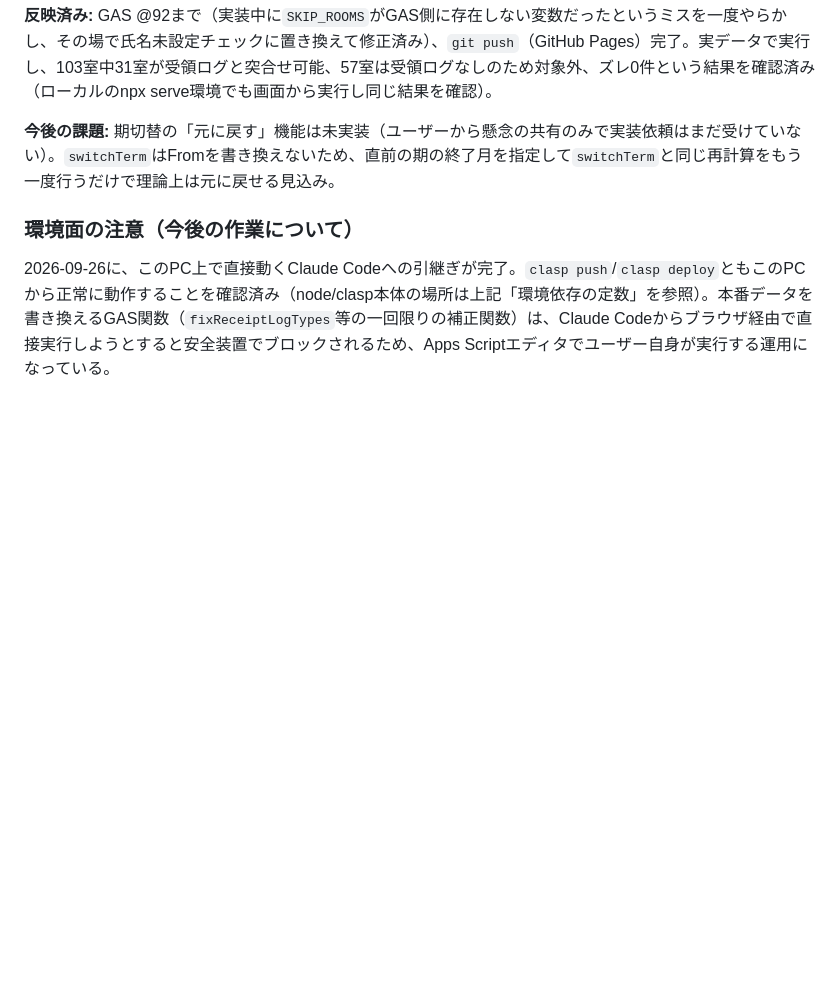
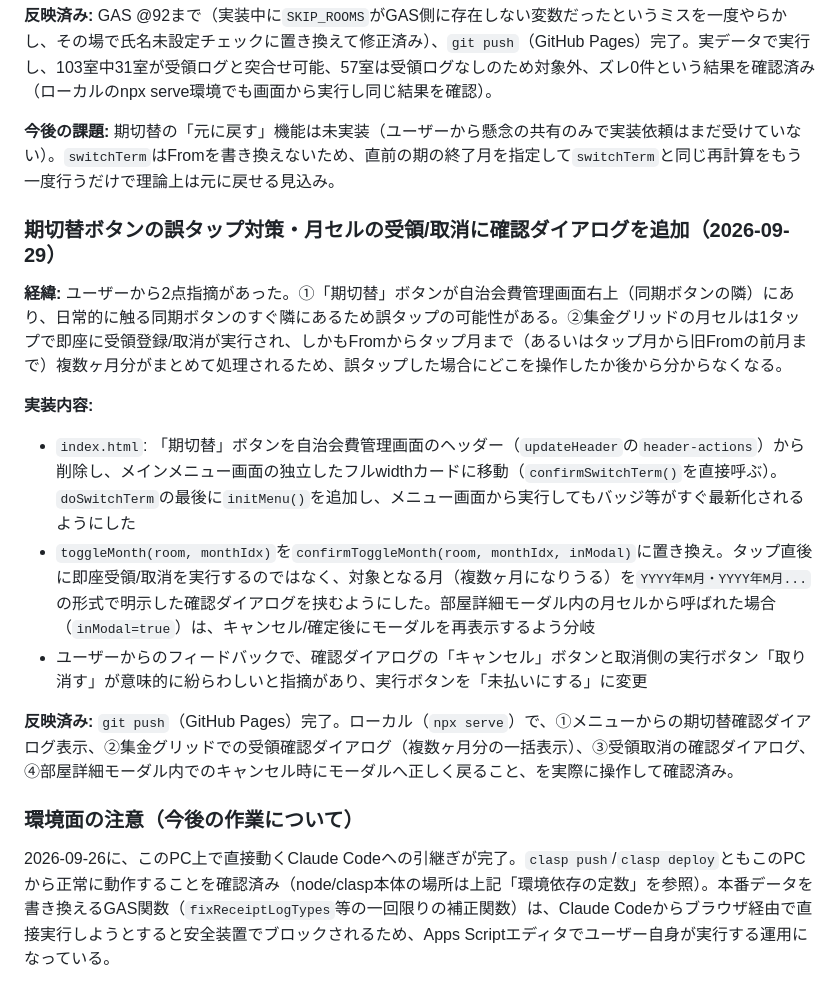
Before and after one commit to hinode2gou/jichikai-app, a Markdown page: CLAUDE.md, the part around the change. GitHub-like rendering; blank space fills up the shorter version.

Commit message:
CLAUDE.md: 期切替の誤タップ対策・受領/取消の確認ダイアログ追加を記録
Co-Authored-By: Claude Sonnet 5 <noreply@anthropic.com>

```diff
--- a/CLAUDE.md
+++ b/CLAUDE.md
@@ -348,6 +348,17 @@ GAS @61まで反映済み。25件を再生成し「滞納者集金表.pdf」も
 
 **今後の課題:** 期切替の「元に戻す」機能は未実装（ユーザーから懸念の共有のみで実装依頼はまだ受けていない）。`switchTerm`はFromを書き換えないため、直前の期の終了月を指定して`switchTerm`と同じ再計算をもう一度行うだけで理論上は元に戻せる見込み。
 
+### 期切替ボタンの誤タップ対策・月セルの受領/取消に確認ダイアログを追加（2026-09-29）
+
+**経緯:** ユーザーから2点指摘があった。①「期切替」ボタンが自治会費管理画面右上（同期ボタンの隣）にあり、日常的に触る同期ボタンのすぐ隣にあるため誤タップの可能性がある。②集金グリッドの月セルは1タップで即座に受領登録/取消が実行され、しかもFromからタップ月まで（あるいはタップ月から旧Fromの前月まで）複数ヶ月分がまとめて処理されるため、誤タップした場合にどこを操作したか後から分からなくなる。
+
+**実装内容:**
+- `index.html`: 「期切替」ボタンを自治会費管理画面のヘッダー（`updateHeader`の`header-actions`）から削除し、メインメニュー画面の独立したフルwidthカードに移動（`confirmSwitchTerm()`を直接呼ぶ）。`doSwitchTerm`の最後に`initMenu()`を追加し、メニュー画面から実行してもバッジ等がすぐ最新化されるようにした
+- `toggleMonth(room, monthIdx)`を`confirmToggleMonth(room, monthIdx, inModal)`に置き換え。タップ直後に即座受領/取消を実行するのではなく、対象となる月（複数ヶ月になりうる）を`YYYY年M月・YYYY年M月...`の形式で明示した確認ダイアログを挟むようにした。部屋詳細モーダル内の月セルから呼ばれた場合（`inModal=true`）は、キャンセル/確定後にモーダルを再表示するよう分岐
+- ユーザーからのフィードバックで、確認ダイアログの「キャンセル」ボタンと取消側の実行ボタン「取り消す」が意味的に紛らわしいと指摘があり、実行ボタンを「未払いにする」に変更
+
+**反映済み:** `git push`（GitHub Pages）完了。ローカル（`npx serve`）で、①メニューからの期切替確認ダイアログ表示、②集金グリッドでの受領確認ダイアログ（複数ヶ月分の一括表示）、③受領取消の確認ダイアログ、④部屋詳細モーダル内でのキャンセル時にモーダルへ正しく戻ること、を実際に操作して確認済み。
+
 ### 環境面の注意（今後の作業について）
 
 2026-09-26に、このPC上で直接動くClaude Codeへの引継ぎが完了。`clasp push`/`clasp deploy`ともこのPCから正常に動作することを確認済み（node/clasp本体の場所は上記「環境依存の定数」を参照）。本番データを書き換えるGAS関数（`fixReceiptLogTypes`等の一回限りの補正関数）は、Claude Codeからブラウザ経由で直接実行しようとすると安全装置でブロックされるため、Apps Scriptエディタでユーザー自身が実行する運用になっている。
```
